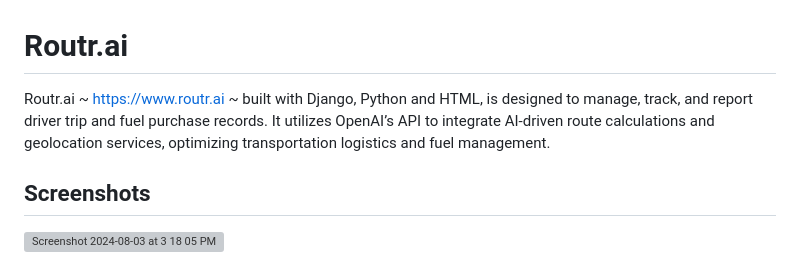
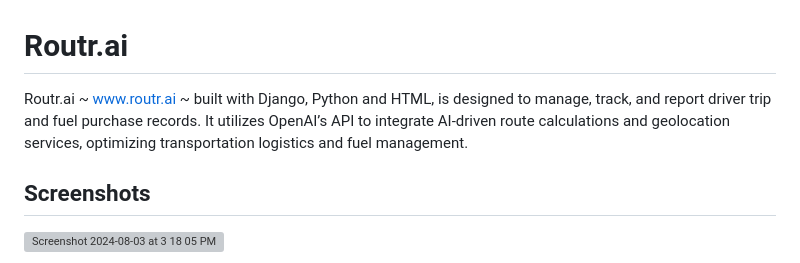
Before and after one commit to fullstackbrendan/routr.ai, a Markdown page: README.md, the part around the change. GitHub-like rendering; grey boxes are pictures that could not be loaded.

Commit message:
chore: update README.md

```diff
--- a/README.md
+++ b/README.md
@@ -1,7 +1,7 @@
 
 # Routr.ai
 
-Routr.ai ~ https://www.routr.ai ~ built with Django, Python and HTML, is designed to manage, track, and report driver trip and fuel purchase records. It utilizes OpenAI’s API to integrate AI-driven route calculations and geolocation services, optimizing transportation logistics and fuel management.
+Routr.ai ~ www.routr.ai ~ built with Django, Python and HTML, is designed to manage, track, and report driver trip and fuel purchase records. It utilizes OpenAI’s API to integrate AI-driven route calculations and geolocation services, optimizing transportation logistics and fuel management.
 
 
 ## Screenshots
```
